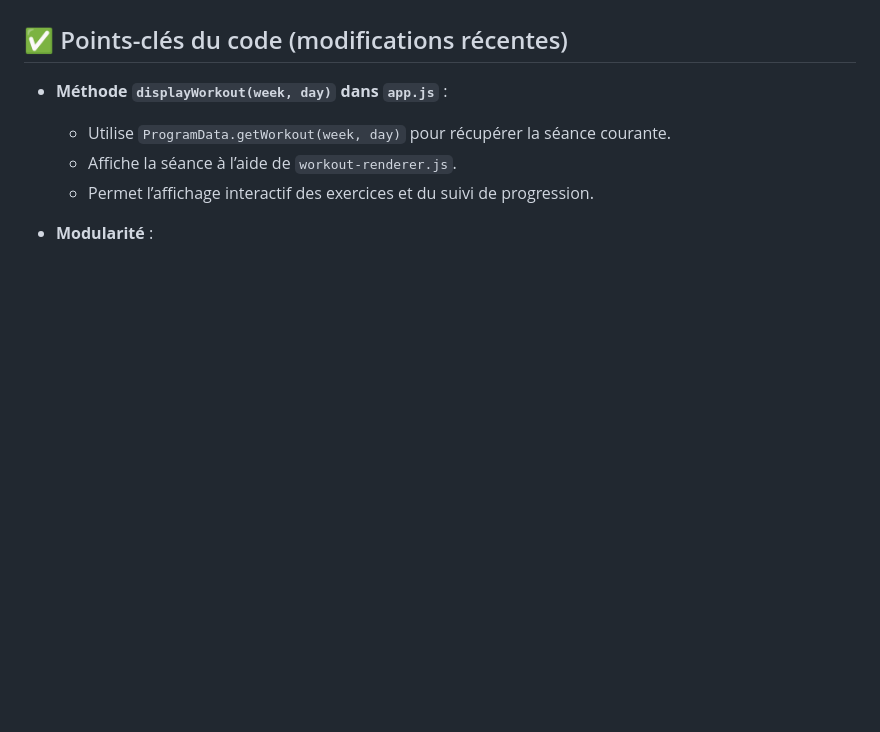
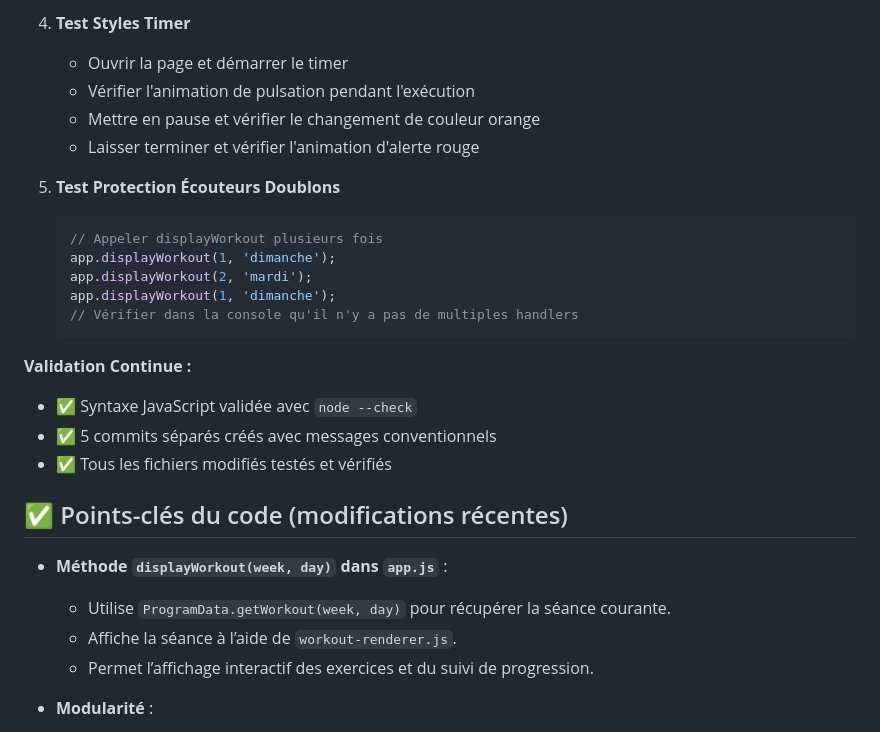
Before and after one commit to ndsedf-stack/hybrid-master-55, a Markdown page: README.md, the part around one of its changes. Rendered like a GitHub page; blank space fills up the shorter version.

Commit message:
docs: update README with recent changes and test instructions
Co-authored-by: ndsedf-stack <240256280+ndsedf-stack@users.noreply.github.com>

````diff
--- a/README.md
+++ b/README.md
@@ -48,3 +120,22 @@ hybrid-master-51/
+4. **Test Styles Timer**
+   - Ouvrir la page et démarrer le timer
+   - Vérifier l'animation de pulsation pendant l'exécution
+   - Mettre en pause et vérifier le changement de couleur orange
+   - Laisser terminer et vérifier l'animation d'alerte rouge
+
+5. **Test Protection Écouteurs Doublons**
+   ```javascript
+   // Appeler displayWorkout plusieurs fois
+   app.displayWorkout(1, 'dimanche');
+   app.displayWorkout(2, 'mardi');
+   app.displayWorkout(1, 'dimanche');
+   // Vérifier dans la console qu'il n'y a pas de multiples handlers
+   ```
+
+**Validation Continue :**
+- ✅ Syntaxe JavaScript validée avec `node --check`
+- ✅ 5 commits séparés créés avec messages conventionnels
+- ✅ Tous les fichiers modifiés testés et vérifiés
 
 ## ✅ Points-clés du code (modifications récentes)
 
````
Also changed, not shown: other parts of README.md (+72 -0 lines).
